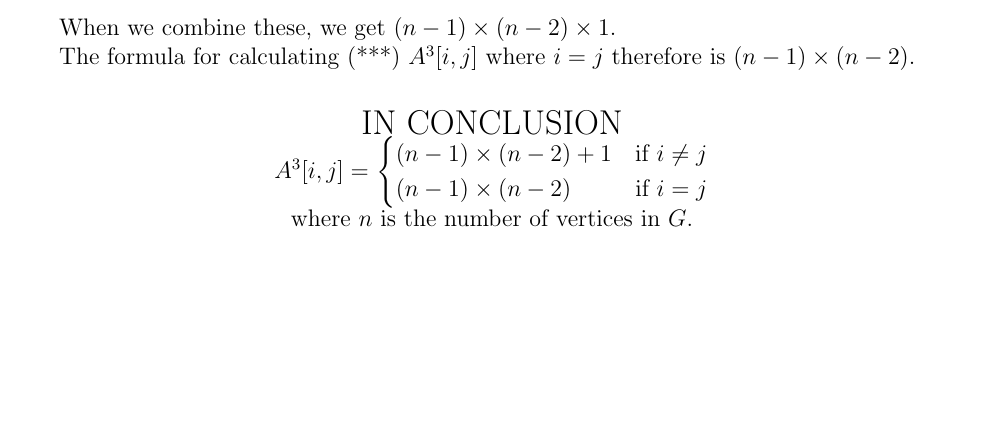
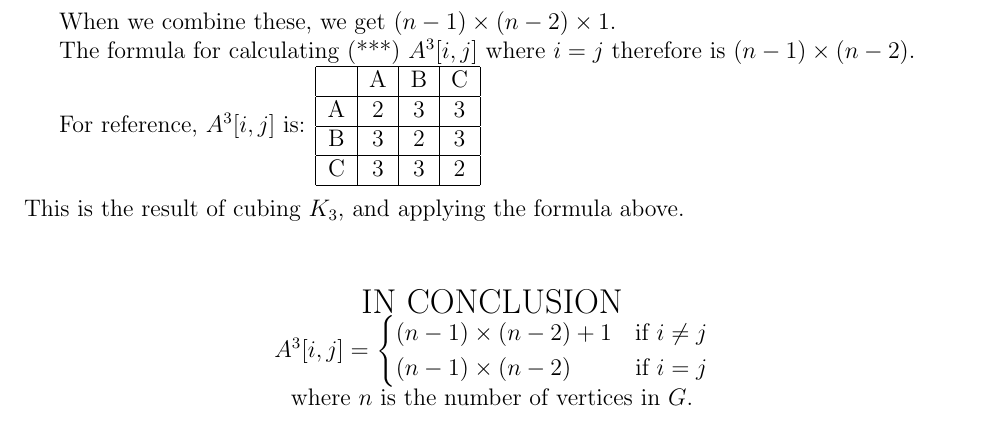
Before and after one commit to aseem96/2018-graph-theory, a LaTeX problem sheet (hw3/hw3.tex): part of page 4 of 5, cut so that both start at the same text, the shorter picture padded with empty space. Compiled offline with pdfLaTeX.

Commit message:
added table for refernce

```diff
--- a/hw3/hw3.tex
+++ b/hw3/hw3.tex
@@ -212,6 +212,15 @@ When we combine these, we get $(n-1) \times (n-2) \times 1$.
 
 The formula for calculating (***) $A^{3}[i, j]$ where $i = j$ therefore is $(n-1) \times (n-2)$.
 
+For reference, $A^{3}[i,j]$ is:
+\begin{tabular}{|c|c|c|c|} \hline
+ & A & B & C \\ \hline
+ A & 2 & 3 & 3 \\ \hline
+ B & 3 & 2 & 3 \\ \hline
+ C & 3 & 3 & 2 \\ \hline
+ \end{tabular} \\ \\
+ This is the result of cubing $K_3$, and applying the formula above. \\
+
 \begin{center}
 \Large IN CONCLUSION \\
 
```
